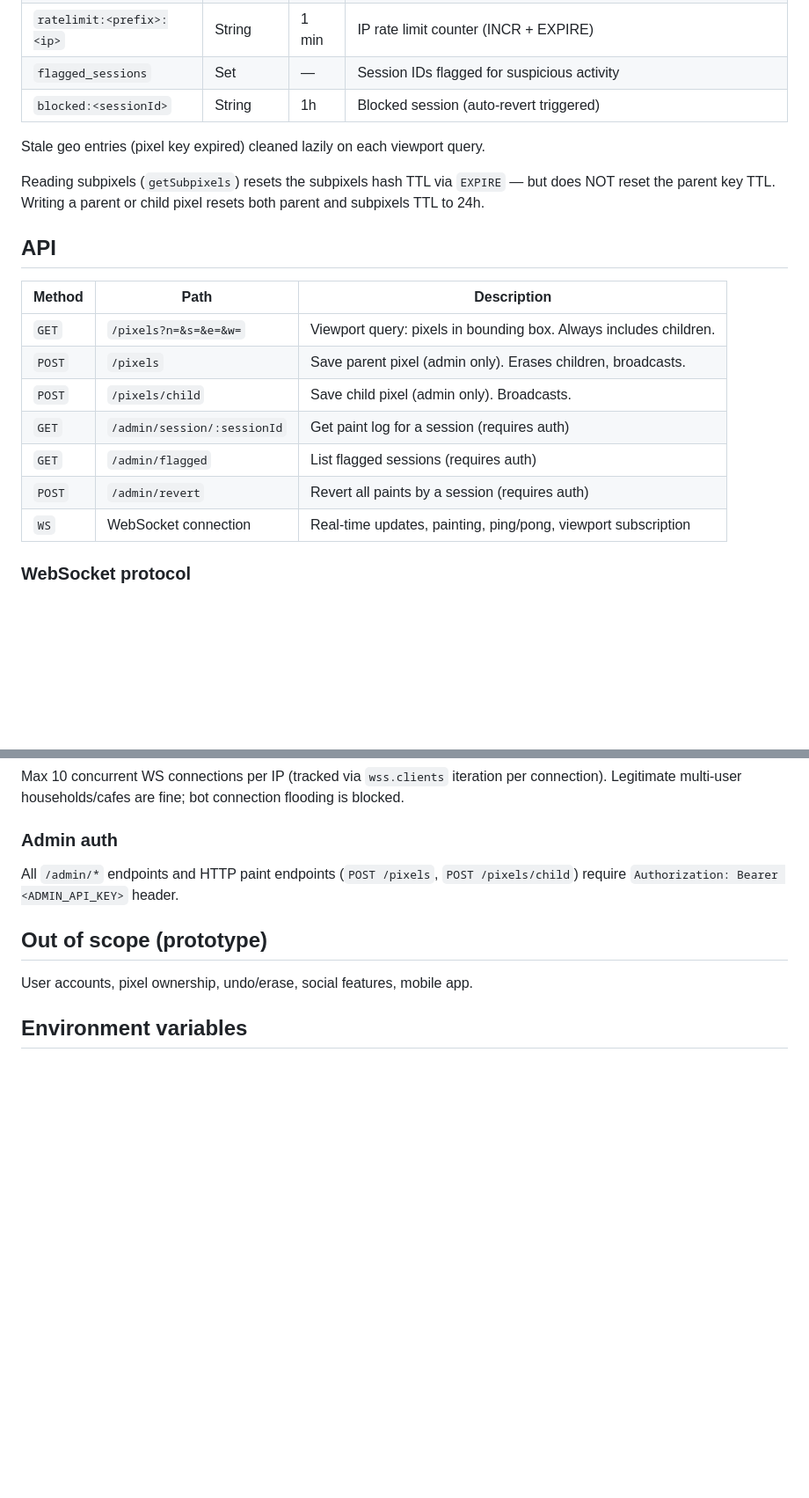
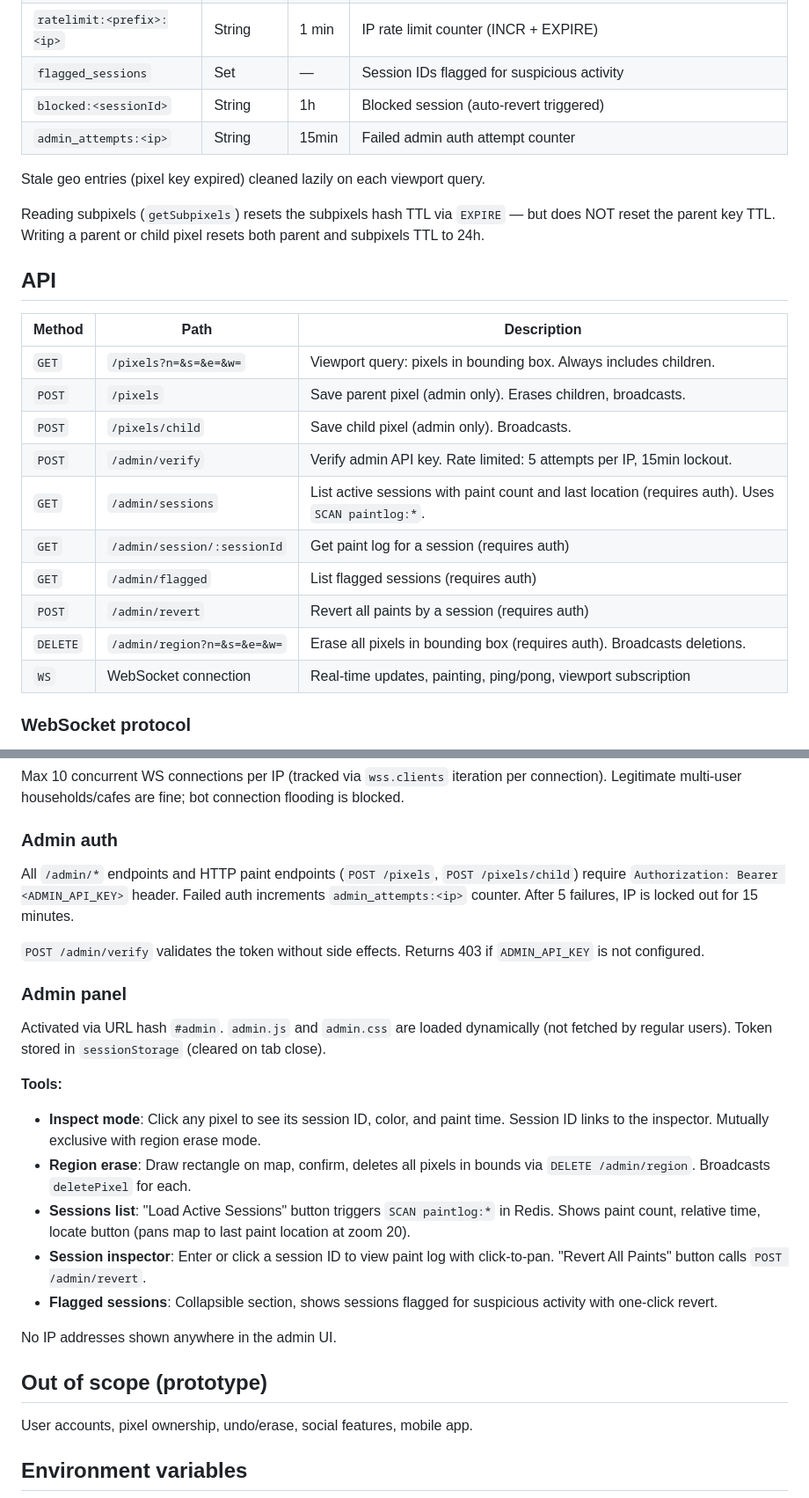
Before and after one commit to all43/pixhood, a Markdown page: CLAUDE.md, 2 parts joined by grey strips. Shown at 88% size. Drawn GitHub-style; blank space fills up the shorter version.

Commit message:
docs: update CLAUDE.md with admin panel, sessions endpoint, inspect mode

```diff
--- a/CLAUDE.md
+++ b/CLAUDE.md
@@ -145,6 +147,7 @@ No user accounts — sessions are anonymous UUIDs in `localStorage`.
 | `ratelimit:<prefix>:<ip>` | String | 1 min | IP rate limit counter (INCR + EXPIRE) |
 | `flagged_sessions` | Set | — | Session IDs flagged for suspicious activity |
 | `blocked:<sessionId>` | String | 1h | Blocked session (auto-revert triggered) |
+| `admin_attempts:<ip>` | String | 15min | Failed admin auth attempt counter |
 
 Stale geo entries (pixel key expired) cleaned lazily on each viewport query.
 
@@ -157,9 +160,12 @@ Reading subpixels (`getSubpixels`) resets the subpixels hash TTL via `EXPIRE`
 | `GET` | `/pixels?n=&s=&e=&w=` | Viewport query: pixels in bounding box. Always includes children. |
 | `POST` | `/pixels` | Save parent pixel (admin only). Erases children, broadcasts. |
 | `POST` | `/pixels/child` | Save child pixel (admin only). Broadcasts. |
+| `POST` | `/admin/verify` | Verify admin API key. Rate limited: 5 attempts per IP, 15min lockout. |
+| `GET` | `/admin/sessions` | List active sessions with paint count and last location (requires auth). Uses `SCAN paintlog:*`. |
 | `GET` | `/admin/session/:sessionId` | Get paint log for a session (requires auth) |
 | `GET` | `/admin/flagged` | List flagged sessions (requires auth) |
 | `POST` | `/admin/revert` | Revert all paints by a session (requires auth) |
+| `DELETE` | `/admin/region?n=&s=&e=&w=` | Erase all pixels in bounding box (requires auth). Broadcasts deletions. |
 | `WS` | WebSocket connection | Real-time updates, painting, ping/pong, viewport subscription |
 
 ### WebSocket protocol
@@ -262,7 +268,22 @@ Max 10 concurrent WS connections per IP (tracked via `wss.clients` iteration per
 
 ### Admin auth
 
-All `/admin/*` endpoints and HTTP paint endpoints (`POST /pixels`, `POST /pixels/child`) require `Authorization: Bearer <ADMIN_API_KEY>` header.
+All `/admin/*` endpoints and HTTP paint endpoints (`POST /pixels`, `POST /pixels/child`) require `Authorization: Bearer <ADMIN_API_KEY>` header. Failed auth increments `admin_attempts:<ip>` counter. After 5 failures, IP is locked out for 15 minutes.
+
+`POST /admin/verify` validates the token without side effects. Returns 403 if `ADMIN_API_KEY` is not configured.
+
+### Admin panel
+
+Activated via URL hash `#admin`. `admin.js` and `admin.css` are loaded dynamically (not fetched by regular users). Token stored in `sessionStorage` (cleared on tab close).
+
+**Tools:**
+- **Inspect mode**: Click any pixel to see its session ID, color, and paint time. Session ID links to the inspector. Mutually exclusive with region erase mode.
+- **Region erase**: Draw rectangle on map, confirm, deletes all pixels in bounds via `DELETE /admin/region`. Broadcasts `deletePixel` for each.
+- **Sessions list**: "Load Active Sessions" button triggers `SCAN paintlog:*` in Redis. Shows paint count, relative time, locate button (pans map to last paint location at zoom 20).
+- **Session inspector**: Enter or click a session ID to view paint log with click-to-pan. "Revert All Paints" button calls `POST /admin/revert`.
+- **Flagged sessions**: Collapsible section, shows sessions flagged for suspicious activity with one-click revert.
+
+No IP addresses shown anywhere in the admin UI.
 
 ## Out of scope (prototype)
 
```
Also changed, not shown: other parts of CLAUDE.md (+2 -0 lines).
